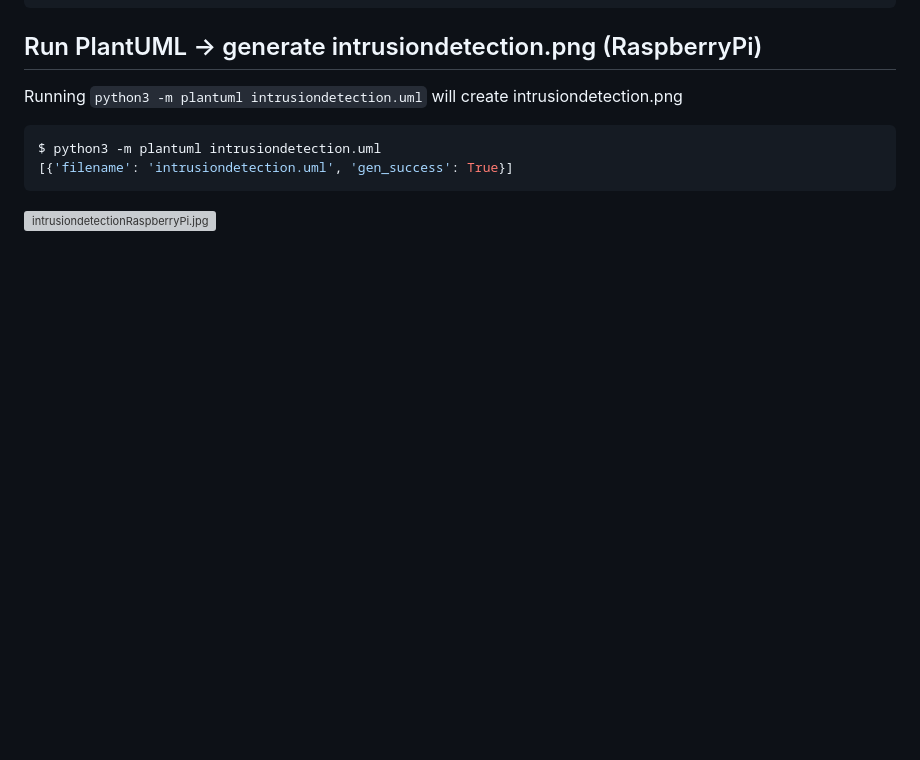
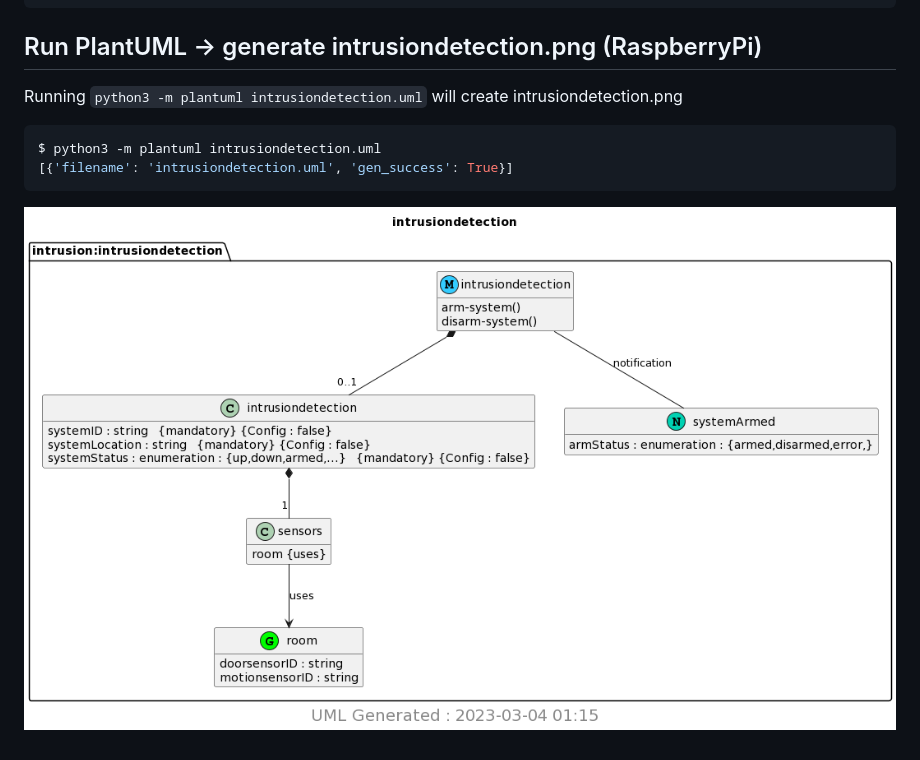
Before and after one commit to jli198/cpe322, a Markdown page: lab9/README.md, the part around the change. Rendered like a GitHub page; blank space fills up the shorter version; grey boxes are pictures that could not be loaded.

Commit message:
update README.md with Pi implementation

````diff
--- a/lab9/README.md
+++ b/lab9/README.md
@@ -671,4 +671,4 @@ $ python3 -m plantuml intrusiondetection.uml
 [{'filename': 'intrusiondetection.uml', 'gen_success': True}]
 ```
 
-![intrusiondetectionRaspberryPi.jpg](intrusiondetectionPi.jpg)
+![intrusiondetectionRaspberryPi.jpg](demo/intrusiondetectionPi.png)
````
Also changed, not shown: lab9/demo/intrusiondetectionPi.png (renamed from lab9/demo/intrusiondetection.png).
